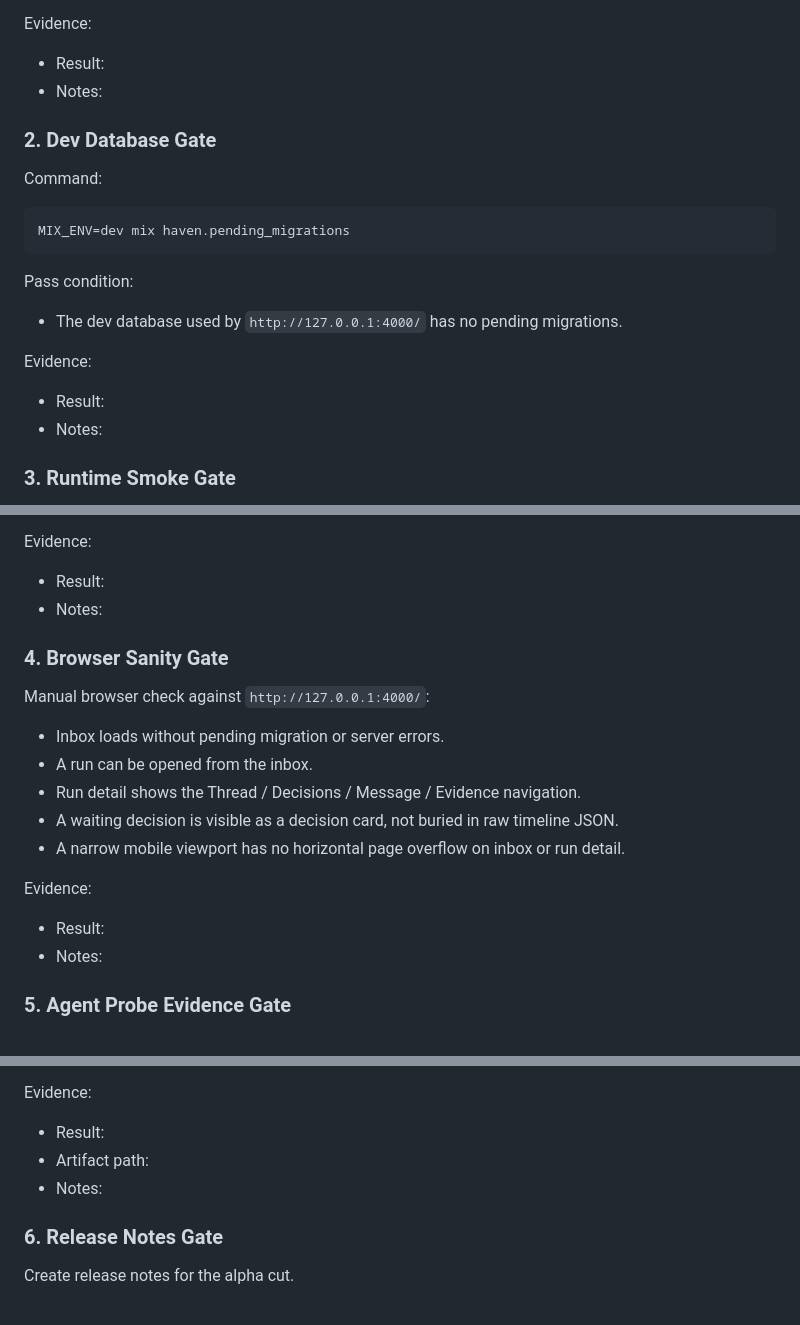
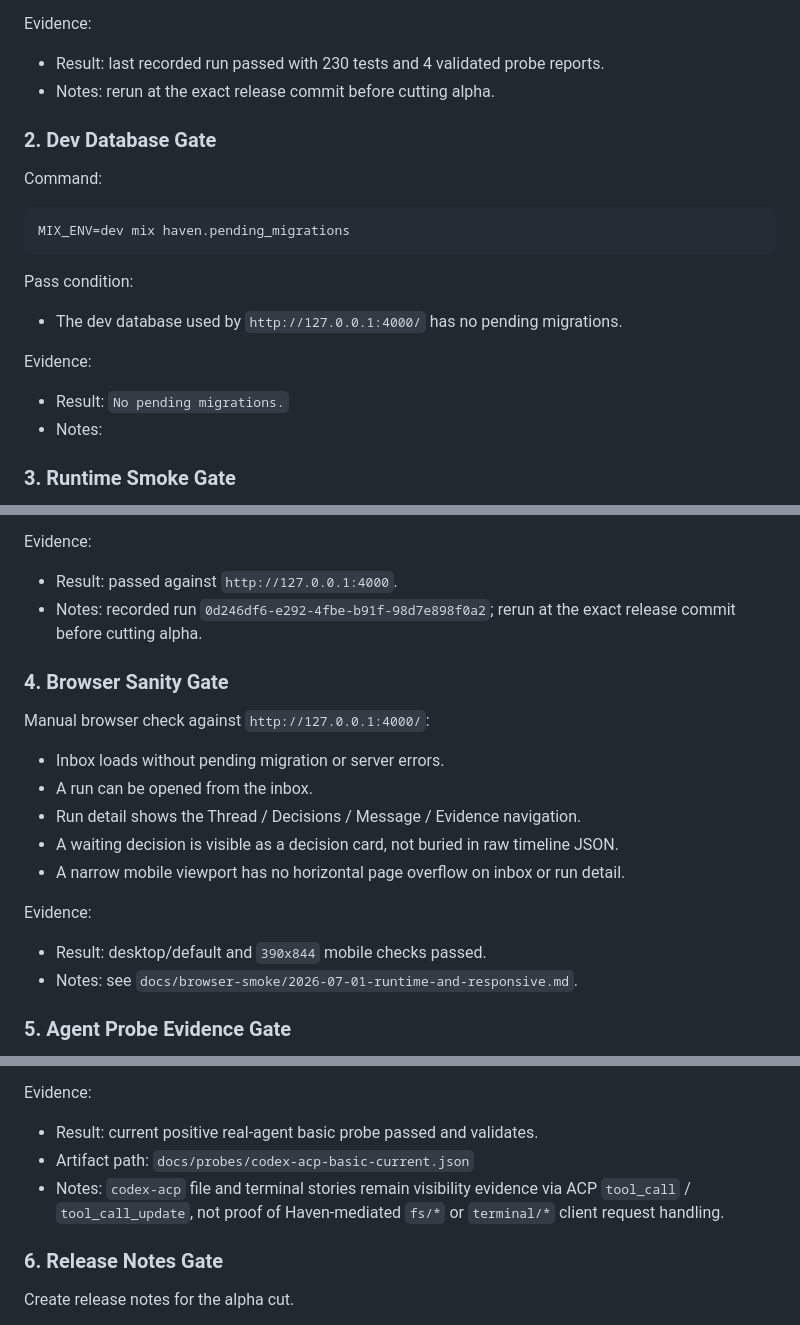
Before and after one commit to deepfates/haven, a Markdown page: docs/internal-alpha-checklist.md, 3 parts joined by grey strips. Drawn GitHub-style.

Commit message:
docs: add internal alpha release notes

```diff
--- a/docs/internal-alpha-checklist.md
+++ b/docs/internal-alpha-checklist.md
@@ -33,8 +33,8 @@ Pass condition:
 
 Evidence:
 
-- Result:
-- Notes:
+- Result: last recorded run passed with 230 tests and 4 validated probe reports.
+- Notes: rerun at the exact release commit before cutting alpha.
 
 ### 2. Dev Database Gate
 
@@ -50,7 +50,7 @@ Pass condition:
 
 Evidence:
 
-- Result:
+- Result: `No pending migrations.`
 - Notes:
 
 ### 3. Runtime Smoke Gate
@@ -72,8 +72,10 @@ Pass condition:
 
 Evidence:
 
-- Result:
-- Notes:
+- Result: passed against `http://127.0.0.1:4000`.
+- Notes: recorded run
+  `0d246df6-e292-4fbe-b91f-98d7e898f0a2`; rerun at the exact release commit
+  before cutting alpha.
 
 ### 4. Browser Sanity Gate
 
@@ -89,8 +91,9 @@ Manual browser check against `http://127.0.0.1:4000/`:
 
 Evidence:
 
-- Result:
-- Notes:
+- Result: desktop/default and `390x844` mobile checks passed.
+- Notes: see
+  `docs/browser-smoke/2026-07-01-runtime-and-responsive.md`.
 
 ### 5. Agent Probe Evidence Gate
 
@@ -130,9 +133,11 @@ Pass condition:
 
 Evidence:
 
-- Result:
-- Artifact path:
-- Notes:
+- Result: current positive real-agent basic probe passed and validates.
+- Artifact path: `docs/probes/codex-acp-basic-current.json`
+- Notes: `codex-acp` file and terminal stories remain visibility evidence via
+  ACP `tool_call` / `tool_call_update`, not proof of Haven-mediated `fs/*` or
+  `terminal/*` client request handling.
 
 ### 6. Release Notes Gate
 
```
Also changed, not shown: other parts of docs/internal-alpha-checklist.md (+4 -4 lines), docs/releases/internal-alpha-2026-07-01.md (added, +88 -0 lines), docs/ship-readiness.md (+15 -13 lines).
